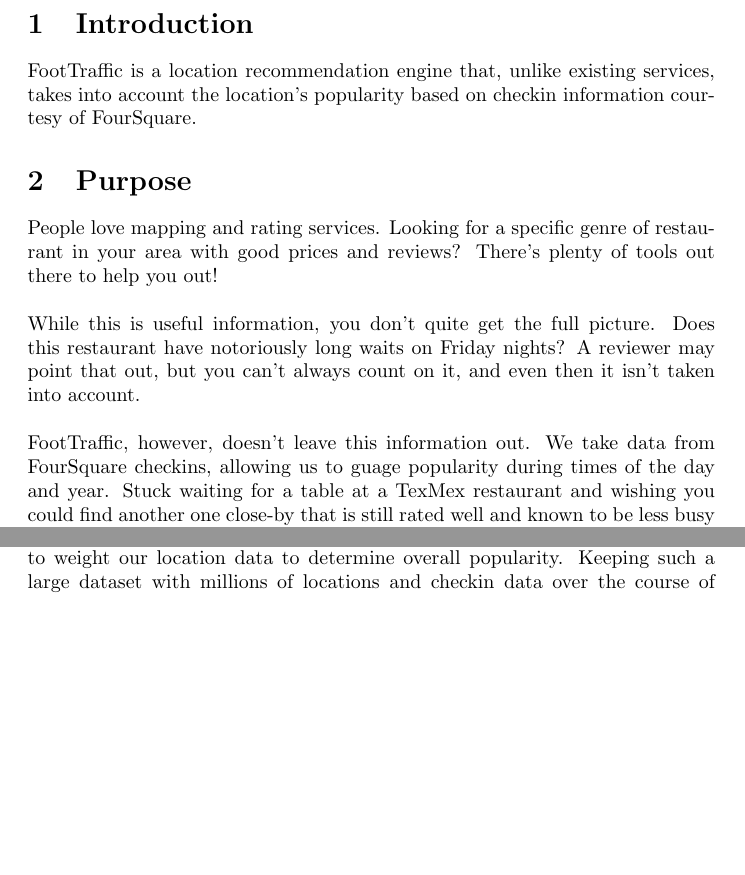
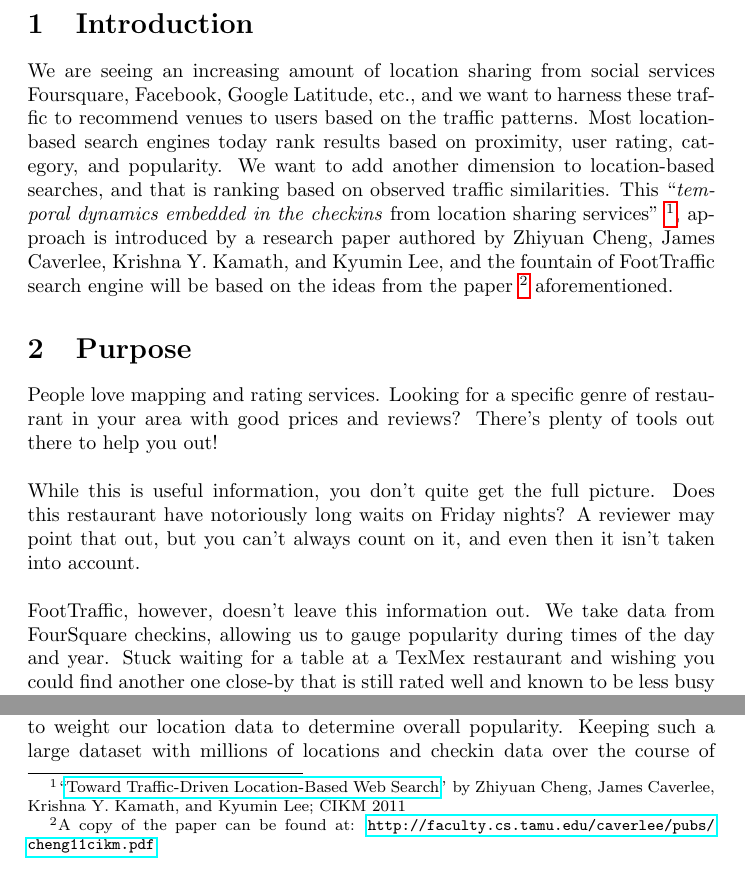
Before and after one commit to wwchen/FootTraffic, a LaTeX document (paper/proposal.tex): two parts of page 2 of 4, joined at a grey line, cut so that both start at the same text, the shorter picture padded with empty space. Compiled offline with pdfLaTeX.

Commit message:
Edited Introduction section

```diff
--- a/paper/proposal.tex
+++ b/paper/proposal.tex
@@ -4,7 +4,7 @@
 %
 \documentclass{article}
 \renewcommand{\contentsname}{Table of Contents}
-\newcommand{\PaperTitle}{Proposal: A Traffic-Driven Location-Based Web Search Engine}
+\newcommand{\PaperTitle}{Proposal}
 \usepackage{hyperref}
 %\usepackage{fullpage}
 
@@ -23,8 +23,17 @@
 % Document
 % What is exactly the function of your tool? That is, what will it do?
 \section{Introduction}
-FootTraffic is a location recommendation engine that, unlike existing services, takes into account the
-location's popularity based on checkin information courtesy of FourSquare.
+We are seeing an increasing amount of location sharing from social services Foursquare, Facebook, Google Latitude, etc.,
+and we want to harness these traffic to recommend venues to users based on the traffic patterns. Most location-based
+search engines today rank results based on proximity, user rating, category, and popularity. We want to add another
+dimension to location-based searches, and that is ranking based on observed traffic similarities.
+This ``\textit{temporal dynamics embedded in the checkins} from location sharing services''
+\footnote{``\href{http://faculty.cs.tamu.edu/caverlee/pubs/cheng11cikm.pdf}{Toward Traffic-Driven Location-Based Web Search}''
+  by Zhiyuan Cheng, James Caverlee, Krishna Y. Kamath, and Kyumin Lee; CIKM 2011},
+approach is introduced by a research paper authored by Zhiyuan Cheng, James Caverlee, Krishna Y. Kamath,
+and Kyumin Lee, and the fountain of FootTraffic search engine will be based on the ideas from the paper
+\footnote{A copy of the paper can be found at: \url{http://faculty.cs.tamu.edu/caverlee/pubs/cheng11cikm.pdf}}
+aforementioned.
 
 % Why would we need such a tool and who would you expect to use it and benefit from it?
 \section{Purpose}
@@ -37,7 +46,7 @@
 then it isn't taken into account.
 \\ \\
 FootTraffic, however, doesn't leave this information out. We take data from FourSquare checkins, allowing
-us to guage popularity during times of the day and year. Stuck waiting for a table at a TexMex restaurant
+us to gauge popularity during times of the day and year. Stuck waiting for a table at a TexMex restaurant
 and wishing you could find another one close-by that is still rated well and known to be less busy at
 that time of day? We can help you with that! Looking for the local hotspots at night? We can find them for you.
 \\ \\
```
Also changed, not shown: paper/proposal.tex (4 more changed lines).
